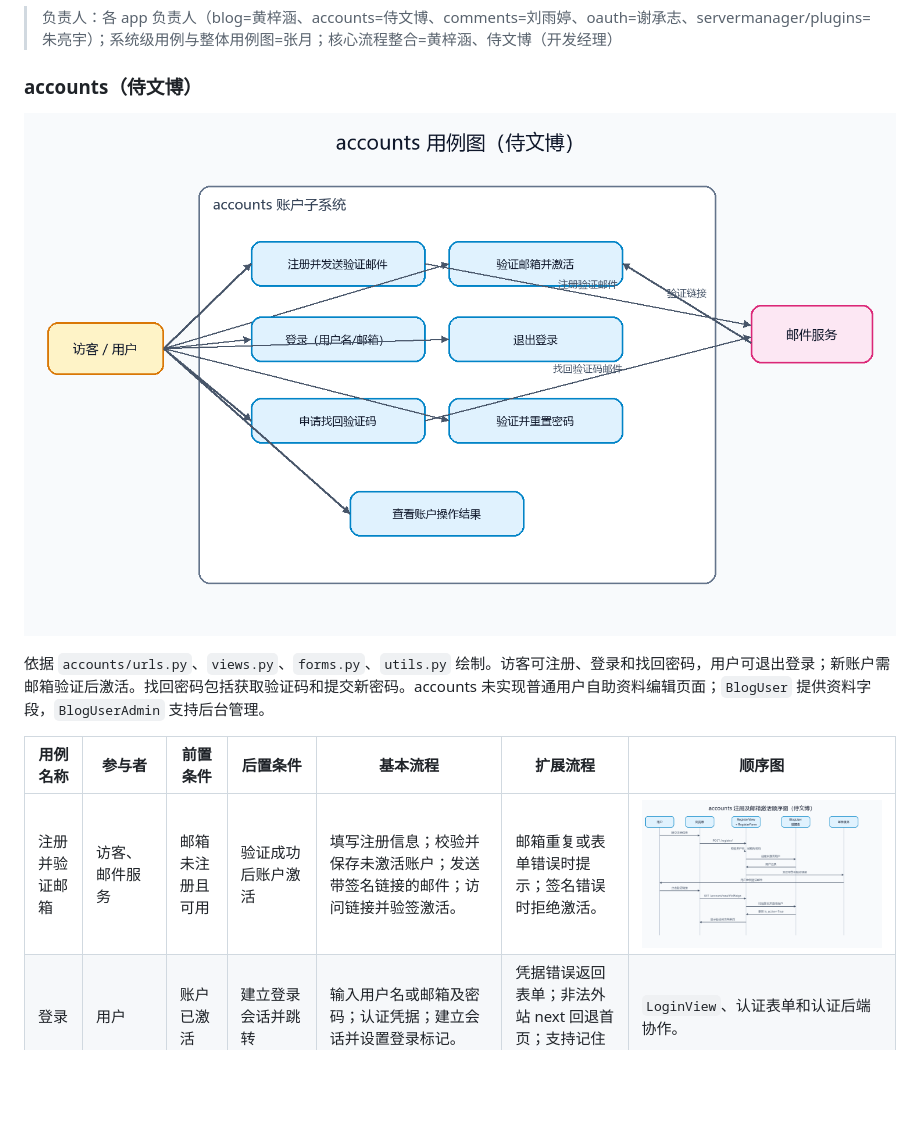
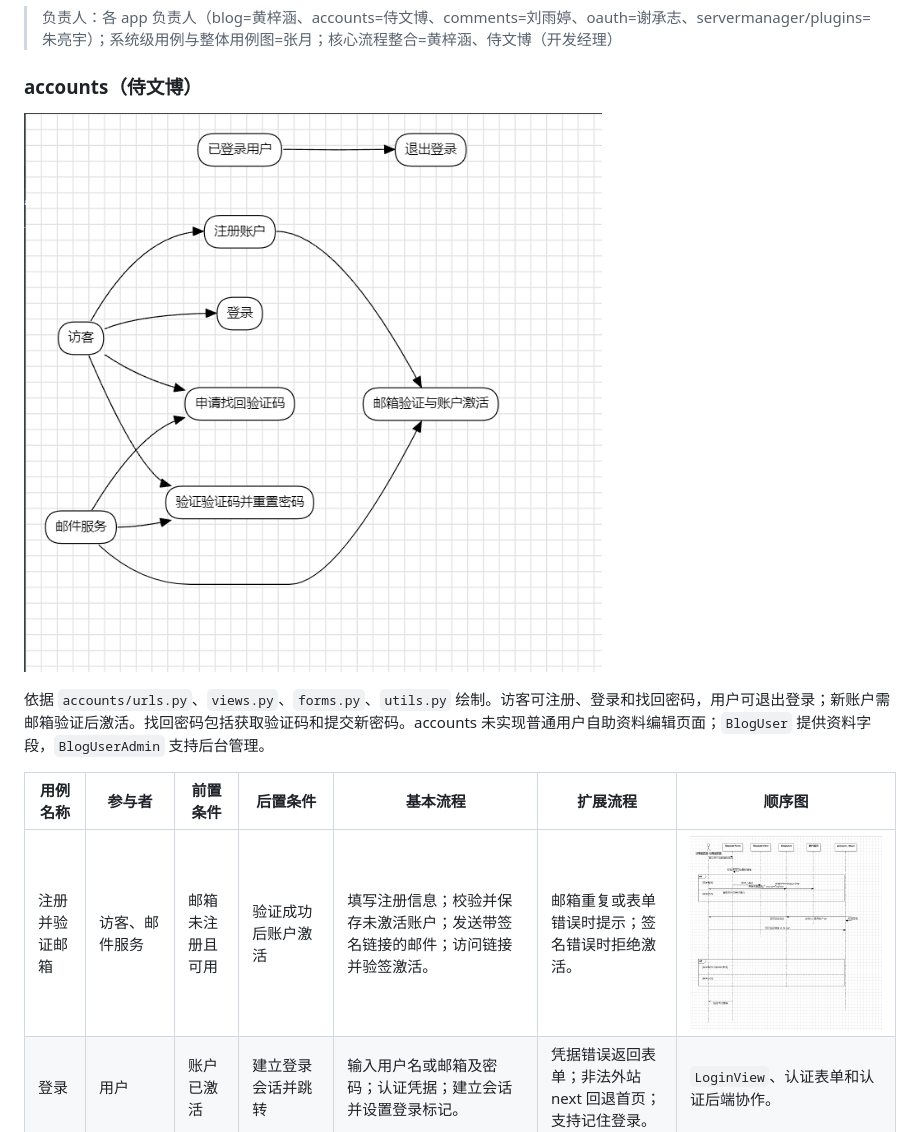
Before and after one commit to zy0527zy/django-blog, a Markdown page: doc/第六周/第六周需提交材料-泛读报告模板.md, the part around one of its changes. GitHub-like rendering; pictures changed too: doc/第六周/imgs/accounts用例图-StarUML风格-侍文博.png (added), doc/第六周/imgs/accounts用例图-侍文博.png (deleted), doc/第六周/imgs/accounts顺序图-StarUML风格-侍文博.png (added); blank space fills up the shorter version.

Commit message:
侍文博 第六周范读报告accounts部分

```diff
--- a/doc/第六周/第六周需提交材料-泛读报告模板.md
+++ b/doc/第六周/第六周需提交材料-泛读报告模板.md
@@ -14,13 +14,13 @@
 
 ### accounts（侍文博）
 
-![accounts 用例图](imgs/accounts用例图-侍文博.png)
+![accounts 用例图](imgs/accounts用例图-StarUML风格-侍文博.png)
 
 依据 `accounts/urls.py`、`views.py`、`forms.py`、`utils.py` 绘制。访客可注册、登录和找回密码，用户可退出登录；新账户需邮箱验证后激活。找回密码包括获取验证码和提交新密码。accounts 未实现普通用户自助资料编辑页面；`BlogUser` 提供资料字段，`BlogUserAdmin` 支持后台管理。
 
 | 用例名称 | 参与者 | 前置条件 | 后置条件 | 基本流程 | 扩展流程 | 顺序图 |
 |---|---|---|---|---|---|---|
-| 注册并验证邮箱 | 访客、邮件服务 | 邮箱未注册且可用 | 验证成功后账户激活 | 填写注册信息；校验并保存未激活账户；发送带签名链接的邮件；访问链接并验签激活。 | 邮箱重复或表单错误时提示；签名错误时拒绝激活。 | ![注册及激活顺序图](imgs/accounts顺序图-侍文博.png) |
+| 注册并验证邮箱 | 访客、邮件服务 | 邮箱未注册且可用 | 验证成功后账户激活 | 填写注册信息；校验并保存未激活账户；发送带签名链接的邮件；访问链接并验签激活。 | 邮箱重复或表单错误时提示；签名错误时拒绝激活。 | ![注册及激活顺序图](imgs/accounts顺序图-StarUML风格-侍文博.png) |
 | 登录 | 用户 | 账户已激活 | 建立登录会话并跳转 | 输入用户名或邮箱及密码；认证凭据；建立会话并设置登录标记。 | 凭据错误返回表单；非法外站 next 回退首页；支持记住登录。 | `LoginView`、认证表单和认证后端协作。 |
 | 退出登录 | 已登录用户 | 当前会话已认证 | 会话、登录标记和侧栏缓存清除 | 请求退出路由，清理会话、缓存和 Cookie，跳转登录页。 | 无。 | — |
 | 找回密码 | 已登记邮箱用户、邮件服务 | 邮箱关联现有账户 | 更新密码后跳转登录 | 申请验证码；发送并缓存五分钟；提交邮箱、验证码和两次新密码；校验后更新密码哈希。 | 邮箱未登记、验证码错误/过期或密码校验失败时返回错误。 | — |
```
Also changed, not shown: other parts of doc/第六周/第六周需提交材料-泛读报告模板.md (+1 -1 lines), doc/第六周/imgs/accounts包类图-StarUML风格-侍文博.png (added), doc/第六周/imgs/accounts包类图-侍文博.png (deleted).
